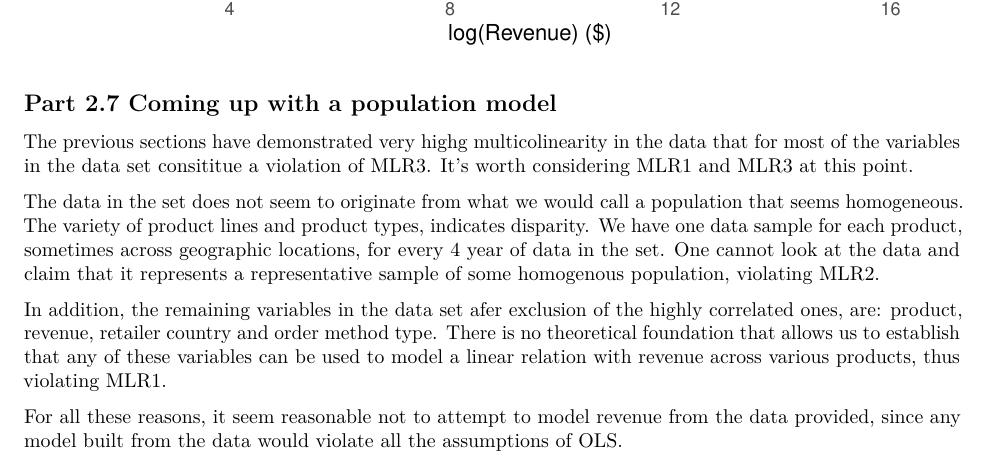
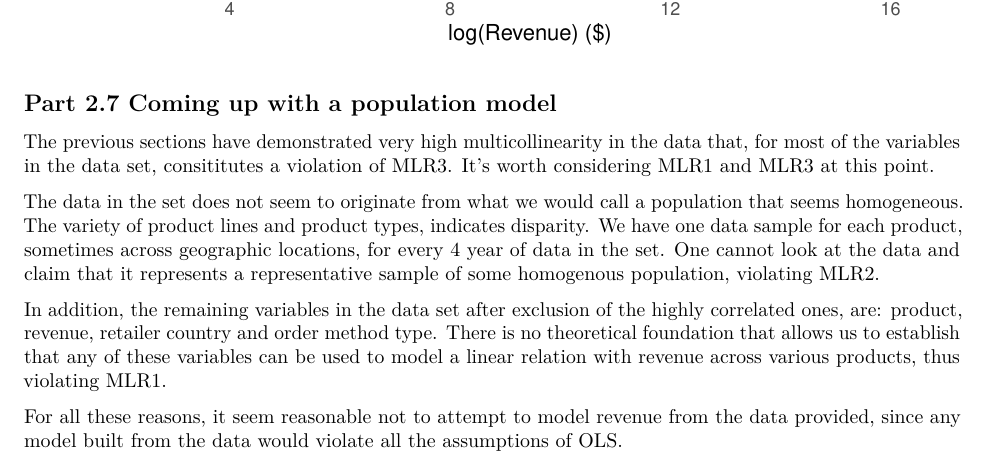
Before and after one commit to abessou/W271---Group-Assignments, an R Markdown document (Lab2/W271-2_MeganJasek_RohanThakur_CharlesKekeh-Lab2.Rmd): part of page 64 of 71, cut so that both start at the same text. Rendered offline with R 4.5, knitr and Pandoc, then LaTeX, with nearby package versions; code that draws random numbers runs with fixed seeds of ours; some code elsewhere in the file could not run offline.

Commit message:
Fixed typos in Q6

```diff
--- a/Lab2/W271-2_MeganJasek_RohanThakur_CharlesKekeh-Lab2.Rmd
+++ b/Lab2/W271-2_MeganJasek_RohanThakur_CharlesKekeh-Lab2.Rmd
@@ -987,12 +987,12 @@ plot(log.revenue.hist)
 
 Part 2.7 Coming up with a population model
 -------------------------------------
-The previous sections have demonstrated very highg multicolinearity in the data that for most of the variables in the data set consititue a violation of MLR3.
+The previous sections have demonstrated very high multicollinearity in the data that, for most of the variables in the data set, consititutes a violation of MLR3.
 It's worth considering MLR1 and MLR3 at this point.
 
 The data in the set does not seem to originate from what we would call a population that seems homogeneous. The variety of product lines and product types, indicates disparity. We have one data sample for each product, sometimes across geographic locations, for every 4 year of data in the set. One cannot look at the data and claim that it represents a representative sample of some homogenous population, violating MLR2.
 
-In addition, the remaining variables in the data set afer exclusion of the highly correlated ones, are: product, revenue, retailer country and order method type. There is no theoretical foundation that allows us to establish that any of these variables can be used to model a linear relation with revenue across various products, thus violating MLR1.
+In addition, the remaining variables in the data set after exclusion of the highly correlated ones, are: product, revenue, retailer country and order method type. There is no theoretical foundation that allows us to establish that any of these variables can be used to model a linear relation with revenue across various products, thus violating MLR1.
 
 For all these reasons, it seem reasonable not to attempt to model revenue from the data provided, since any model built from the data would violate all the assumptions of OLS.
 
```
Also changed, not shown: 1 other file.
